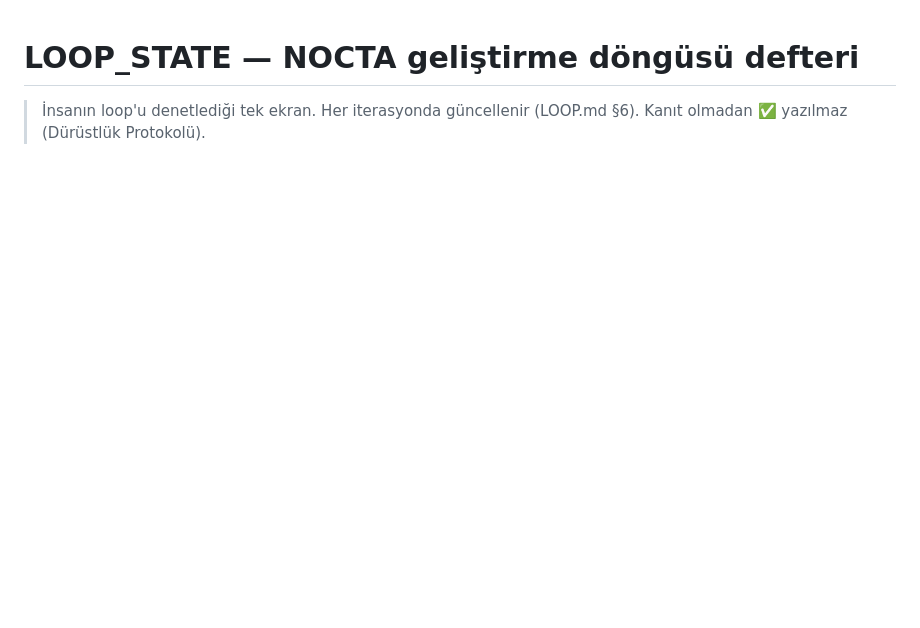
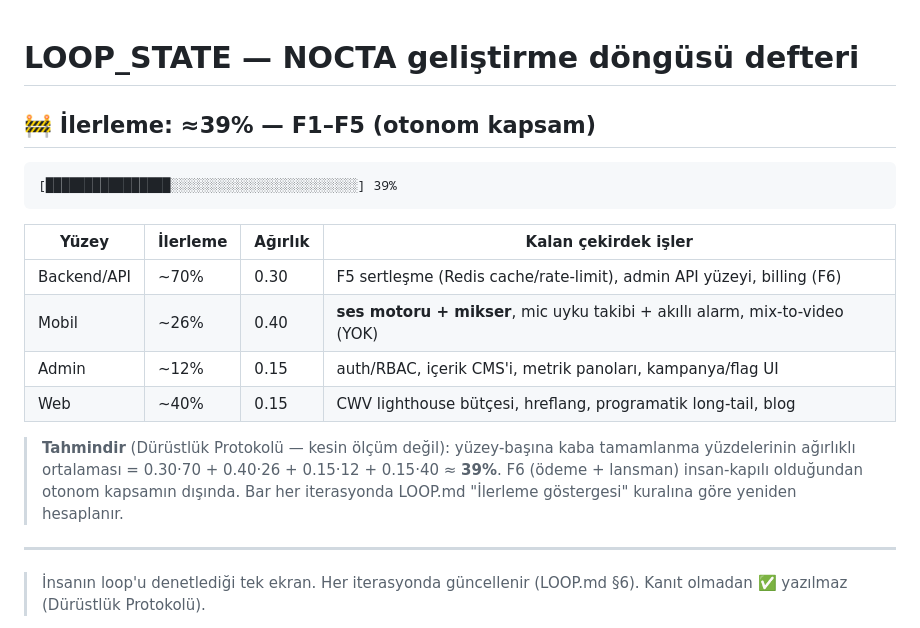
Before and after one commit to meliksahk/sleepapp, a Markdown page: LOOP_STATE.md, the part around one of its changes. Rendered like a GitHub page; blank space fills up the shorter version.

````diff
--- a/LOOP_STATE.md
+++ b/LOOP_STATE.md
@@ -1,4 +1,24 @@
 # LOOP_STATE — NOCTA geliştirme döngüsü defteri
+
+## 🚧 İlerleme: ≈39% — F1–F5 (otonom kapsam)
+
+```
+[████████████████░░░░░░░░░░░░░░░░░░░░░░░░] 39%
+```
+
+| Yüzey       | İlerleme | Ağırlık | Kalan çekirdek işler                                                        |
+| ----------- | -------- | ------- | --------------------------------------------------------------------------- |
+| Backend/API | ~70%     | 0.30    | F5 sertleşme (Redis cache/rate-limit), admin API yüzeyi, billing (F6)       |
+| Mobil       | ~26%     | 0.40    | **ses motoru + mikser**, mic uyku takibi + akıllı alarm, mix-to-video (YOK) |
+| Admin       | ~12%     | 0.15    | auth/RBAC, içerik CMS'i, metrik panoları, kampanya/flag UI                  |
+| Web         | ~40%     | 0.15    | CWV lighthouse bütçesi, hreflang, programatik long-tail, blog               |
+
+> **Tahmindir** (Dürüstlük Protokolü — kesin ölçüm değil): yüzey-başına kaba tamamlanma
+> yüzdelerinin ağırlıklı ortalaması = 0.30·70 + 0.40·26 + 0.15·12 + 0.15·40 ≈ **39%**.
+> F6 (ödeme + lansman) insan-kapılı olduğundan otonom kapsamın dışında. Bar her
+> iterasyonda LOOP.md "İlerleme göstergesi" kuralına göre yeniden hesaplanır.
+
+---
 
 > İnsanın loop'u denetlediği tek ekran. Her iterasyonda güncellenir (LOOP.md §6).
 > Kanıt olmadan ✅ yazılmaz (Dürüstlük Protokolü).
````
Also changed, not shown: other parts of LOOP_STATE.md (+1 -1 lines), LOOP.md (+22 -2 lines).
